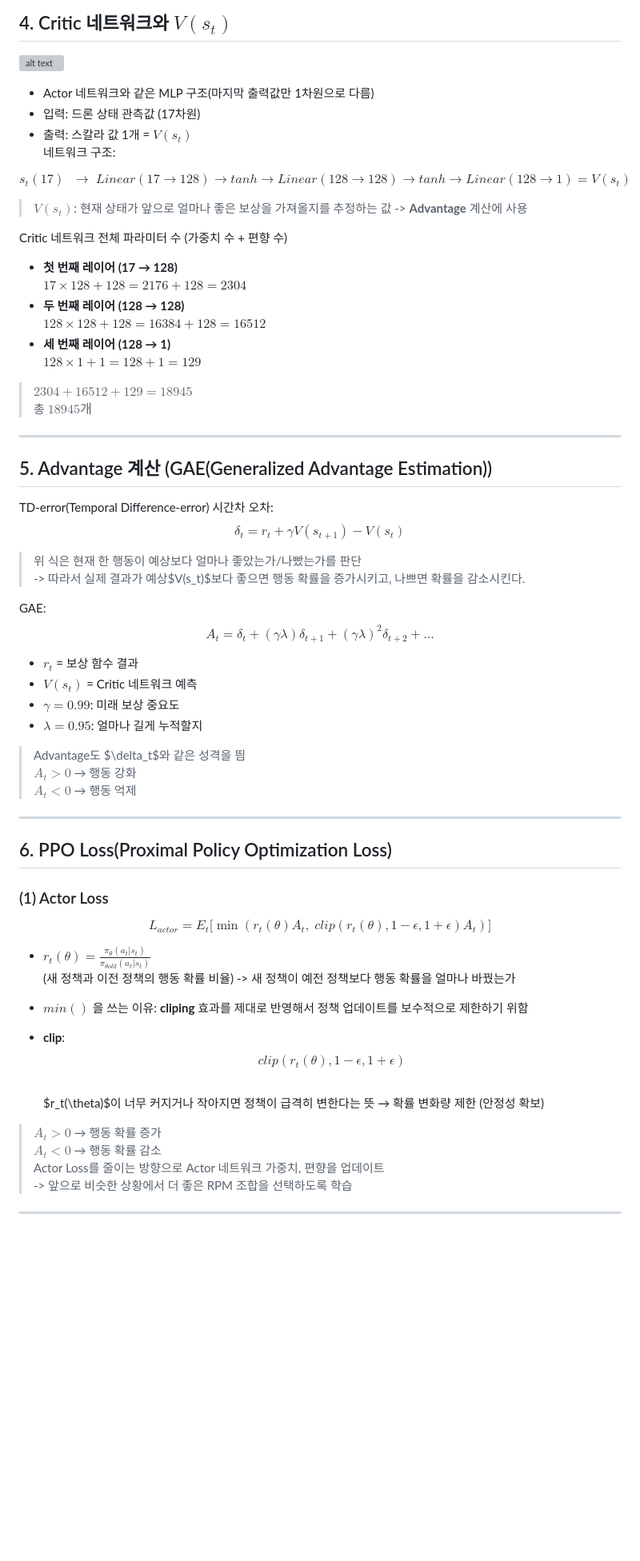
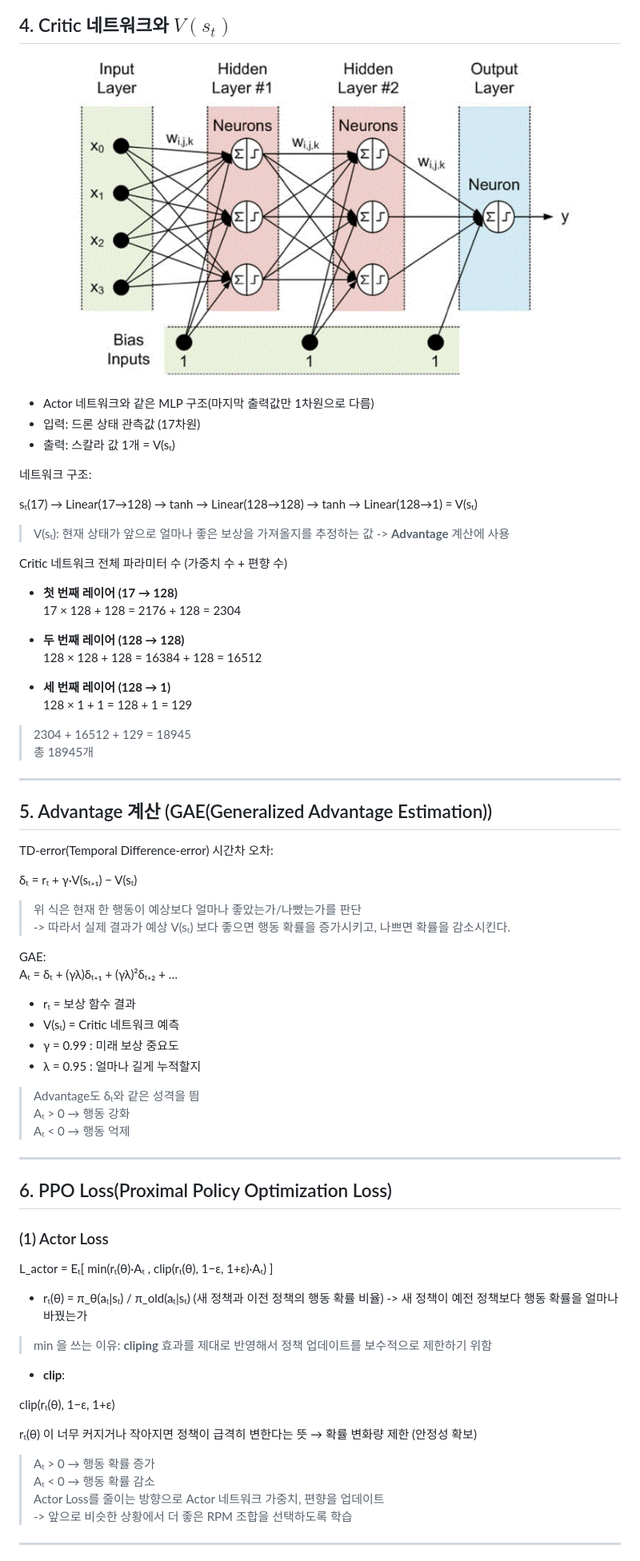
Before and after one commit to hhjae1/Genesis_AI-REPORT, a Markdown page: drone_reward - 2022204047 허재원.md, the part around one of its changes. Shown at 80% size. Drawn GitHub-style; pictures changed too: MLP구조.gif (added); blank space fills up the shorter version; grey boxes are pictures that could not be loaded.

Commit message:
Update reward function doc with Unicode equations

```diff
--- a/drone_reward - 2022204047 허재원.md
+++ b/drone_reward - 2022204047 허재원.md
@@ -226,73 +219,74 @@ crash_rew 값이 1일 때(추락 시) 큰 패널티
 ## 4. Critic 네트워크와 $V(s_t)$
 
 ![alt text](MLP구조.gif)
+
 - Actor 네트워크와 같은 MLP 구조(마지막 출력값만 1차원으로 다름)
 - 입력: 드론 상태 관측값 (17차원)
-- 출력: 스칼라 값 1개 = $V(s_t)$
+- 출력: 스칼라 값 1개 = V(sₜ)
+
 네트워크 구조:
 
-$$
-s_t (17) \;\; \to\; Linear(17 \to 128) \to tanh \to Linear(128 \to 128) \to tanh \to Linear(128 \to 1) = V(s_t)
-$$
+sₜ(17) → Linear(17→128) → tanh → Linear(128→128) → tanh → Linear(128→1) = V(sₜ)
 
-> $V(s_t)$: 현재 상태가 앞으로 얼마나 좋은 보상을 가져올지를 추정하는 값 -> **Advantage** 계산에 사용
+> V(sₜ): 현재 상태가 앞으로 얼마나 좋은 보상을 가져올지를 추정하는 값 -> **Advantage** 계산에 사용
 
  Critic 네트워크 전체 파라미터 수 (가중치 수 + 편향 수)
- - **첫 번째 레이어 (17 → 128)**
-$17 \times 128 + 128 = 2176 + 128 = 2304$
--  **두 번째 레이어 (128 → 128)**
-$128 \times 128 + 128 = 16384 + 128 = 16512$
--  **세 번째 레이어 (128 → 1)**
-$128 \times 1 + 1 = 128 + 1 = 129$
->  $2304 + 16512 + 129 = 18945$
-총 $18945개$
+
+- **첫 번째 레이어 (17 → 128)**
+17 × 128 + 128 = 2176 + 128 = 2304
+
+- **두 번째 레이어 (128 → 128)**
+128 × 128 + 128 = 16384 + 128 = 16512
+
+- **세 번째 레이어 (128 → 1)**
+128 × 1 + 1 = 128 + 1 = 129
+
+> 2304 + 16512 + 129 = 18945
+총 18945개
+
 ---
 
 ## 5. Advantage 계산 (GAE(Generalized Advantage Estimation))
 TD-error(Temporal Difference-error) 시간차 오차:
-$$
-\delta_t = r_t + \gamma V(s_{t+1}) - V(s_t)
-$$
+
+δₜ = rₜ + γ·V(sₜ₊₁) − V(sₜ)
 
 > 위 식은 현재 한 행동이 예상보다 얼마나 좋았는가/나빴는가를 판단
--> 따라서 실제 결과가 예상$V(s_t)$보다 좋으면 행동 확률을 증가시키고, 나쁘면 확률을 감소시킨다.
+-> 따라서 실제 결과가 예상 V(sₜ) 보다 좋으면 행동 확률을 증가시키고, 나쁘면 확률을 감소시킨다.
 
 GAE:
-$$
-A_t = \delta_t + (\gamma \lambda)\delta_{t+1} + (\gamma \lambda)^2 \delta_{t+2} + \dots
-$$
+Aₜ = δₜ + (γλ)δₜ₊₁ + (γλ)²δₜ₊₂ + …
 
-- $r_t$ = 보상 함수 결과
-- $V(s_t)$ = Critic 네트워크 예측
-- $\gamma = 0.99$: 미래 보상 중요도
-- $\lambda = 0.95$: 얼마나 길게 누적할지
+- rₜ = 보상 함수 결과
+- V(sₜ) = Critic 네트워크 예측
+- γ = 0.99 : 미래 보상 중요도
+- λ = 0.95 : 얼마나 길게 누적할지
 
-> Advantage도 $\delta_t$와 같은 성격을 띔
-$A_t > 0$ → 행동 강화
-$A_t < 0$ → 행동 억제
+> Advantage도 δₜ와 같은 성격을 띔
+Aₜ > 0 → 행동 강화
+Aₜ < 0 → 행동 억제
 
 ---
 
 ## 6. PPO Loss(Proximal Policy Optimization Loss)
 ### (1) Actor Loss
-$$
-L_{actor} = E_t \Big[ \min(r_t(\theta) A_t,\; clip(r_t(\theta), 1-\epsilon, 1+\epsilon) A_t ) \Big]
-$$
 
-- $r_t(\theta) = \frac{\pi_\theta(a_t|s_t)}{\pi_{\theta old}(a_t|s_t)}$
+L_actor = Eₜ[ min(rₜ(θ)·Aₜ , clip(rₜ(θ), 1−ε, 1+ε)·Aₜ) ]
+
+- rₜ(θ) = π_θ(aₜ|sₜ) / π_old(aₜ|sₜ)
   (새 정책과 이전 정책의 행동 확률 비율)  -> 새 정책이 예전 정책보다 행동 확률을 얼마나 바꿨는가
 
-- $min()$ 을 쓰는 이유: **cliping** 효과를 제대로 반영해서 정책 업데이트를 보수적으로 제한하기 위함
+> min 을 쓰는 이유: **cliping** 효과를 제대로 반영해서 정책 업데이트를 보수적으로 제한하기 위함
 
 
 - **clip**:
-  $$
-  clip(r_t(\theta), 1-\epsilon, 1+\epsilon)
-  $$
-  $r_t(\theta)$이 너무 커지거나 작아지면 정책이 급격히 변한다는 뜻 → 확률 변화량 제한 (안정성 확보)
 
-> $A_t > 0$ → 행동 확률 증가
- $A_t < 0$ → 행동 확률 감소
+ clip(rₜ(θ), 1−ε, 1+ε)
+
+  rₜ(θ) 이 너무 커지거나 작아지면 정책이 급격히 변한다는 뜻 → 확률 변화량 제한 (안정성 확보)
+
+> Aₜ > 0 → 행동 확률 증가
+ Aₜ < 0 → 행동 확률 감소
  Actor Loss를 줄이는 방향으로 Actor 네트워크 가중치, 편향을 업데이트
  -> 앞으로 비슷한 상황에서 더 좋은 RPM 조합을 선택하도록 학습
 
```
Also changed, not shown: other parts of drone_reward - 2022204047 허재원.md (+36 -46 lines).
